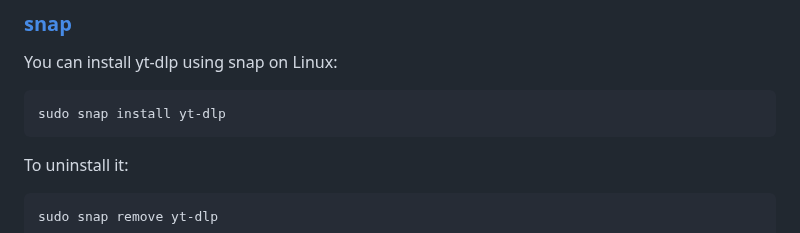
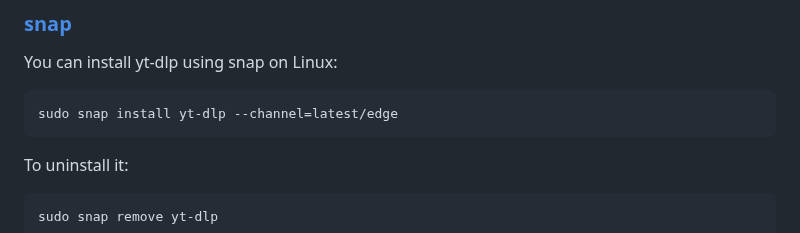
Before and after one commit to yt-dlp/yt-dlp-wiki, a Markdown page: Installation.md, the part around the change. GitHub-like rendering.

Commit message:
use latest/edge channel
Co-authored-by: N/Ame <173015200+grqz@users.noreply.github.com>

````diff
--- a/Installation.md
+++ b/Installation.md
@@ -123,7 +123,7 @@ sudo apt install yt-dlp
 
 You can install yt-dlp using snap on Linux:
 ```bash
-sudo snap install yt-dlp
+sudo snap install yt-dlp --channel=latest/edge
 ```
 To uninstall it:
 ```bash
````
